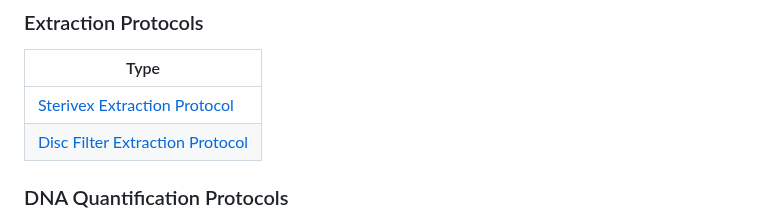
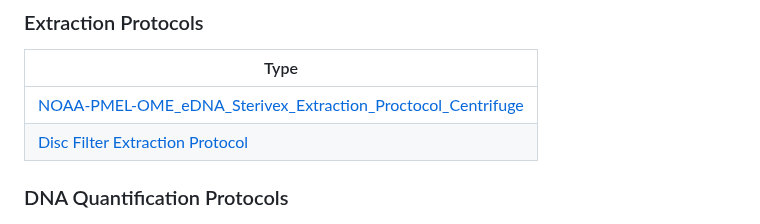
Before and after one commit to NOAA-PMEL/Ocean-Molecular-Ecology, a Markdown page: README.md, the part around the change. GitHub-like rendering.

```diff
--- a/README.md
+++ b/README.md
@@ -24,7 +24,7 @@ Home for NOAA Pacific Marine Environmental Laboratory Ocean Molecular Ecology gr
 ### Extraction Protocols
 |Type|
 |--------|
-|[Sterivex Extraction Protocol](https://github.com/marinednadude/NOAA-PMEL-OME_Extraction_Protocol_Sterivex_Centrifuge/blob/main/NOAA-PMEL-OME_Extraction_Protocol_Sterivex_Centrifuge.md)|
+|[NOAA-PMEL-OME_eDNA_Sterivex_Extraction_Proctocol_Centrifuge](https://github.com/marinednadude/NOAA-PMEL-OME_Extraction_Protocol_Sterivex_Centrifuge/blob/main/NOAA-PMEL-OME_eDNA_Sterivex_Extraction_Proctocol_Centrifuge.md)|
 |[Disc Filter Extraction Protocol](https://github.com/HanWeinrich/NOAA-PMEL-OME_eDNA_DiscFilters_Extraction_Proctocol_Centrifuge_BeBOP/blob/main/NOAA-PMEL-OME_eDNA_DiscFilters_Extraction_Proctocol_Centrifuge)|
 
 ### DNA Quantification Protocols
```
